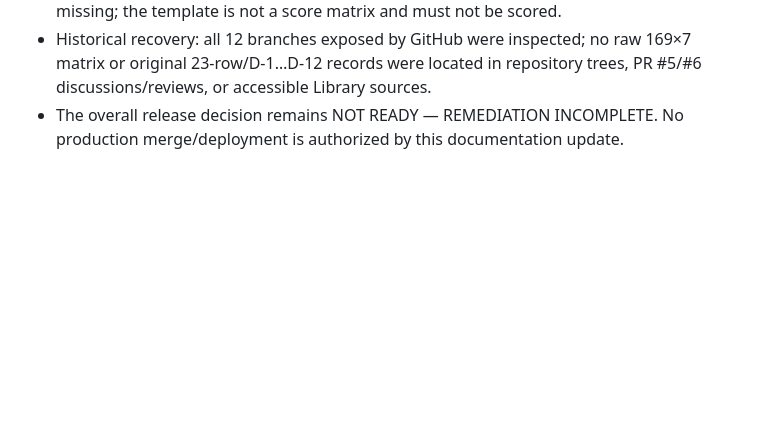
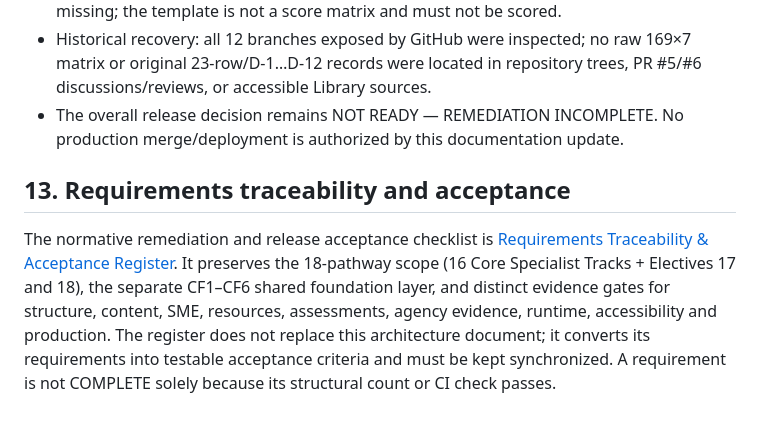
Before and after one commit to putratryarga/putratryarga-dpa, a Markdown page: docs/DPA-MASTER-SOURCE-OF-TRUTH.md, the part around the change. Rendered like a GitHub page; blank space fills up the shorter version.

Commit message:
docs: link normative DPA acceptance register

```diff
--- a/docs/DPA-MASTER-SOURCE-OF-TRUTH.md
+++ b/docs/DPA-MASTER-SOURCE-OF-TRUTH.md
@@ -114,3 +114,8 @@ Separate PASS/FAIL/BLOCKED for: repository integrity; issue/discrepancy reconcil
 - Raw-score collection: audit-inputs/169-chapter-audit-score-input-TEMPLATE.csv is a blank 169-row template only. Seven dimension definitions and original raw values remain missing; the template is not a score matrix and must not be scored.
 - Historical recovery: all 12 branches exposed by GitHub were inspected; no raw 169×7 matrix or original 23-row/D-1…D-12 records were located in repository trees, PR #5/#6 discussions/reviews, or accessible Library sources.
 - The overall release decision remains NOT READY — REMEDIATION INCOMPLETE. No production merge/deployment is authorized by this documentation update.
+
+
+## 13. Requirements traceability and acceptance
+
+The normative remediation and release acceptance checklist is [Requirements Traceability & Acceptance Register](requirements-traceability-acceptance-register.md). It preserves the 18-pathway scope (16 Core Specialist Tracks + Electives 17 and 18), the separate CF1–CF6 shared foundation layer, and distinct evidence gates for structure, content, SME, resources, assessments, agency evidence, runtime, accessibility and production. The register does not replace this architecture document; it converts its requirements into testable acceptance criteria and must be kept synchronized. A requirement is not COMPLETE solely because its structural count or CI check passes.
```
